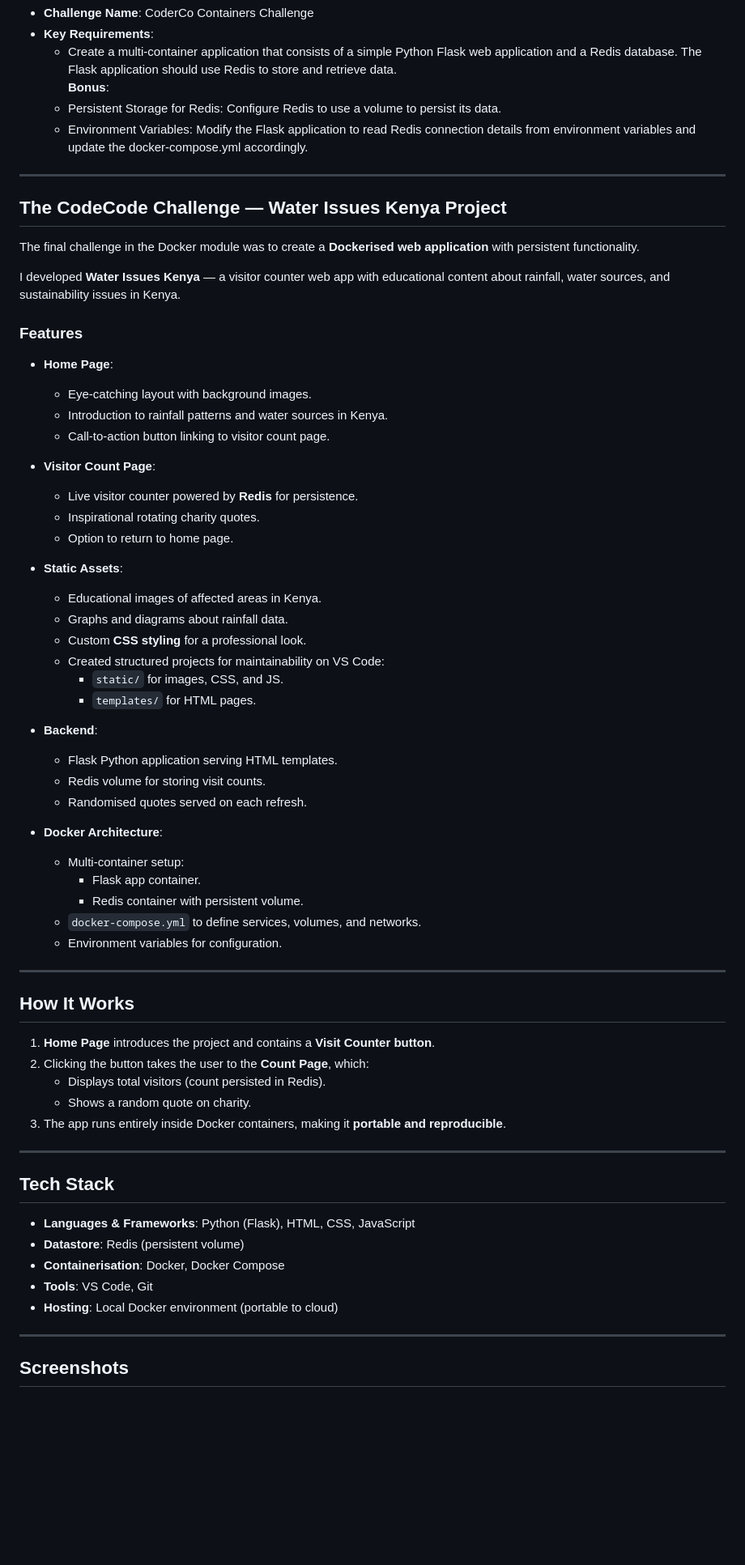
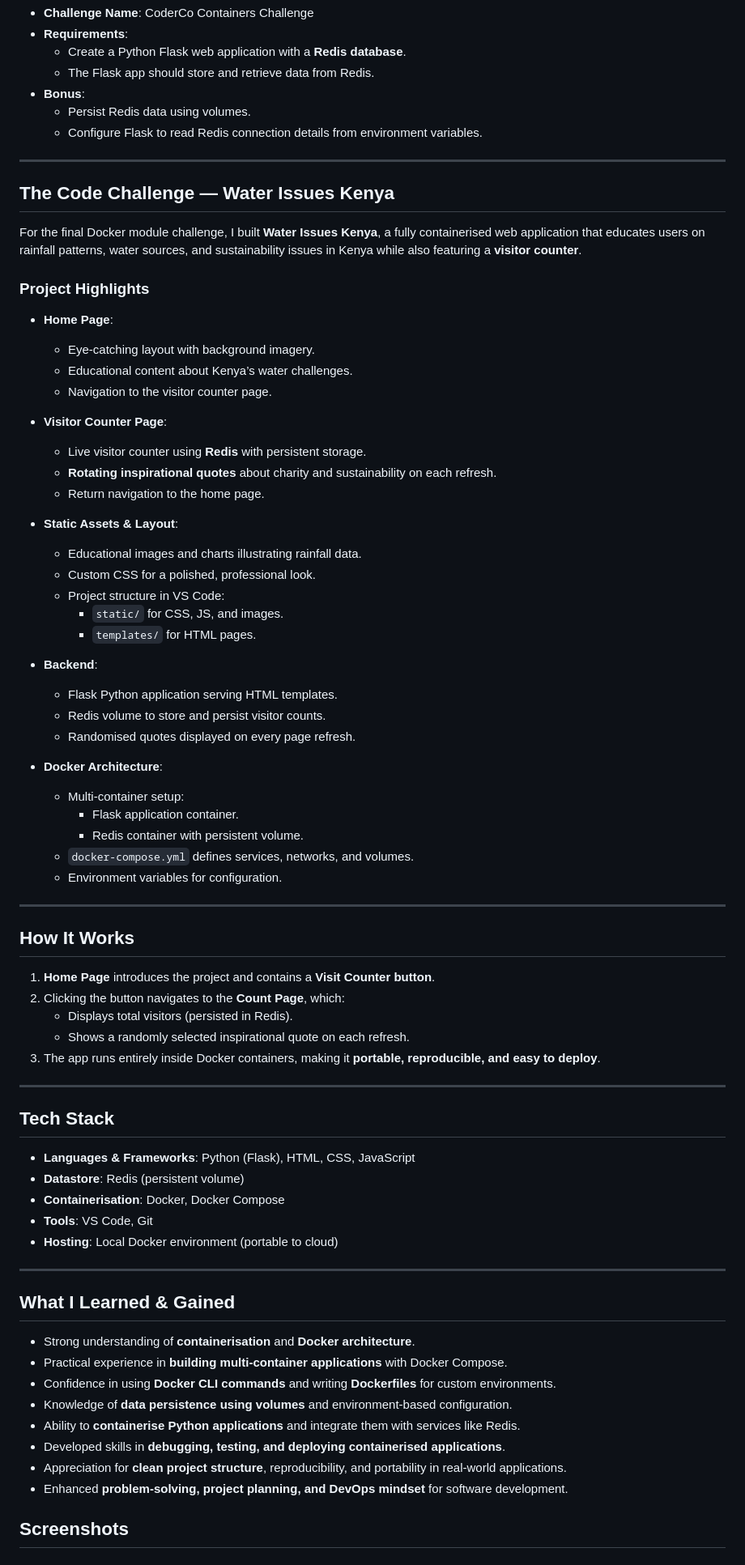
Before and after one commit to ahmedmabdi/Docker-Learning, a Markdown page: README.md, the part around the change printed below. Shown: that part at 81% size. GitHub-like rendering; blank space fills up the shorter version.

```diff
--- a/README.md
+++ b/README.md
@@ -71,57 +70,55 @@ Here are the key skills and concepts I mastered:
 - **Challenge Name**: CoderCo Containers Challenge
-- **Key Requirements**:
-  - Create a multi-container application that consists of a simple Python Flask web application and a Redis database. The Flask application should use Redis to store and retrieve data.
-**Bonus**:
-  - Persistent Storage for Redis: Configure Redis to use a volume to persist its data.
-  - Environment Variables: Modify the Flask application to read Redis connection details from environment variables and update the docker-compose.yml accordingly.
+- **Requirements**:
+  - Create a Python Flask web application with a **Redis database**.
+  - The Flask app should store and retrieve data from Redis.
+- **Bonus**:
+  - Persist Redis data using volumes.
+  - Configure Flask to read Redis connection details from environment variables.
 
 ---
 
-## The CodeCode Challenge — **Water Issues Kenya** Project
+## The Code Challenge — **Water Issues Kenya**
 
-The final challenge in the Docker module was to create a **Dockerised web application** with persistent functionality.
+For the final Docker module challenge, I built **Water Issues Kenya**, a fully containerised web application that educates users on rainfall patterns, water sources, and sustainability issues in Kenya while also featuring a **visitor counter**.
 
-I developed **Water Issues Kenya** — a visitor counter web app with educational content about rainfall, water sources, and sustainability issues in Kenya.
+### **Project Highlights**
+- **Home Page**:
+  - Eye-catching layout with background imagery.
+  - Educational content about Kenya’s water challenges.
+  - Navigation to the visitor counter page.
 
-### **Features**
-- **Home Page**:
-  - Eye-catching layout with background images.
-  - Introduction to rainfall patterns and water sources in Kenya.
-  - Call-to-action button linking to visitor count page.
+- **Visitor Counter Page**:
+  - Live visitor counter using **Redis** with persistent storage.
+  - **Rotating inspirational quotes** about charity and sustainability on each refresh.
+  - Return navigation to the home page.
 
-- **Visitor Count Page**:
-  - Live visitor counter powered by **Redis** for persistence.
-  - Inspirational rotating charity quotes.
-  - Option to return to home page.
-
-- **Static Assets**:
-  - Educational images of affected areas in Kenya.
-  - Graphs and diagrams about rainfall data.
-  - Custom **CSS styling** for a professional look.
-  - Created structured projects for maintainability on VS Code:
-      - `static/` for images, CSS, and JS.
-      - `templates/` for HTML pages.
+- **Static Assets & Layout**:
+  - Educational images and charts illustrating rainfall data.
+  - Custom CSS for a polished, professional look.
+  - Project structure in VS Code:
+    - `static/` for CSS, JS, and images.
+    - `templates/` for HTML pages.
 
 - **Backend**:
   - Flask Python application serving HTML templates.
-  - Redis volume for storing visit counts.
-  - Randomised quotes served on each refresh.
+  - Redis volume to store and persist visitor counts.
+  - Randomised quotes displayed on every page refresh.
 
 - **Docker Architecture**:
   - Multi-container setup:
-    - Flask app container.
+    - Flask application container.
     - Redis container with persistent volume.
-  - `docker-compose.yml` to define services, volumes, and networks.
+  - `docker-compose.yml` defines services, networks, and volumes.
   - Environment variables for configuration.
 
 ---
 
 ## How It Works
 1. **Home Page** introduces the project and contains a **Visit Counter button**.
-2. Clicking the button takes the user to the **Count Page**, which:
-   - Displays total visitors (count persisted in Redis).
-   - Shows a random quote on charity.
-3. The app runs entirely inside Docker containers, making it **portable and reproducible**.
+2. Clicking the button navigates to the **Count Page**, which:
+   - Displays total visitors (persisted in Redis).
+   - Shows a randomly selected inspirational quote on each refresh.
+3. The app runs entirely inside Docker containers, making it **portable, reproducible, and easy to deploy**.
 
 ---
 
@@ -134,6 +131,15 @@ I developed **Water Issues Kenya** — a visitor counter web app with educationa
 
 ---
 
+## What I Learned & Gained
+- Strong understanding of **containerisation** and **Docker architecture**.
+- Practical experience in **building multi-container applications** with Docker Compose.
+- Confidence in using **Docker CLI commands** and writing **Dockerfiles** for custom environments.
+- Knowledge of **data persistence using volumes** and environment-based configuration.
+- Ability to **containerise Python applications** and integrate them with services like Redis.
+- Developed skills in **debugging, testing, and deploying containerised applications**.
+- Appreciation for **clean project structure**, reproducibility, and portability in real-world applications.
+- Enhanced **problem-solving, project planning, and DevOps mindset** for software development.
 ## Screenshots
 
 ### 1. Home Page
```
Also changed, not shown: other parts of README.md (+42 -43 lines).
